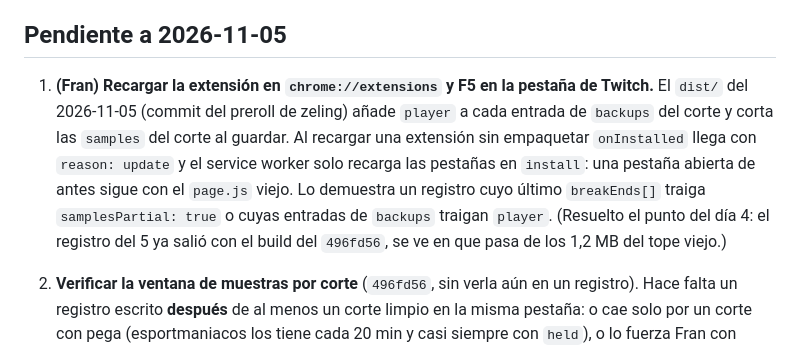
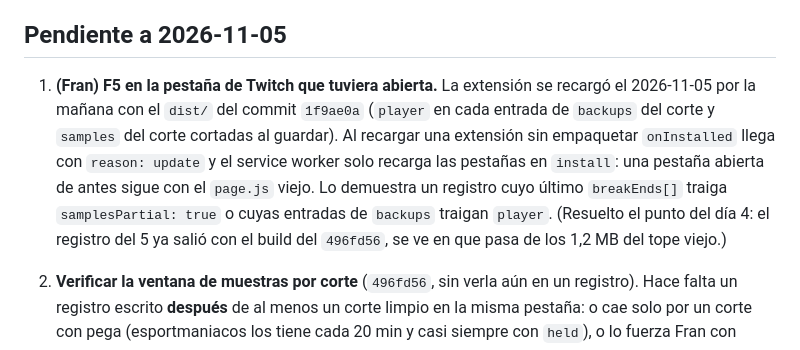
Before and after one commit to getFran/AdBlock, a Markdown page: .claude/memory/pendientes.md, the part around the change. GitHub-like rendering.

Commit message:
Pending: the extension is reloaded with 1f9ae0a; an open Twitch tab still needs F5
Co-Authored-By: Claude Fable 5.1 <noreply@anthropic.com>

```diff
--- a/.claude/memory/pendientes.md
+++ b/.claude/memory/pendientes.md
@@ -15,12 +15,12 @@ hacer él va marcado **(Fran)**.
 
 ## Pendiente a 2026-11-05
 
-1. **(Fran) Recargar la extensión en `chrome://extensions` y F5 en la pestaña de Twitch.** El `dist/` del 2026-11-05
-   (commit del preroll de zeling) añade `player` a cada entrada de `backups` del corte y corta las `samples` del corte al
-   guardar. Al recargar una extensión sin empaquetar `onInstalled` llega con `reason: update` y el service worker solo
-   recarga las pestañas en `install`: una pestaña abierta de antes sigue con el `page.js` viejo. Lo demuestra un registro
-   cuyo último `breakEnds[]` traiga `samplesPartial: true` o cuyas entradas de `backups` traigan `player`. (Resuelto el
-   punto del día 4: el registro del 5 ya salió con el build del `496fd56`, se ve en que pasa de los 1,2 MB del tope viejo.)
+1. **(Fran) F5 en la pestaña de Twitch que tuviera abierta.** La extensión se recargó el 2026-11-05 por la mañana con el
+   `dist/` del commit `1f9ae0a` (`player` en cada entrada de `backups` del corte y `samples` del corte cortadas al guardar).
+   Al recargar una extensión sin empaquetar `onInstalled` llega con `reason: update` y el service worker solo recarga las
+   pestañas en `install`: una pestaña abierta de antes sigue con el `page.js` viejo. Lo demuestra un registro cuyo último
+   `breakEnds[]` traiga `samplesPartial: true` o cuyas entradas de `backups` traigan `player`. (Resuelto el punto del día
+   4: el registro del 5 ya salió con el build del `496fd56`, se ve en que pasa de los 1,2 MB del tope viejo.)
 
 2. **Verificar la ventana de muestras por corte** (`496fd56`, sin verla aún en un registro). Hace falta un registro escrito
    **después** de al menos un corte limpio en la misma pestaña: o cae solo por un corte con pega (esportmaniacos los tiene
```
